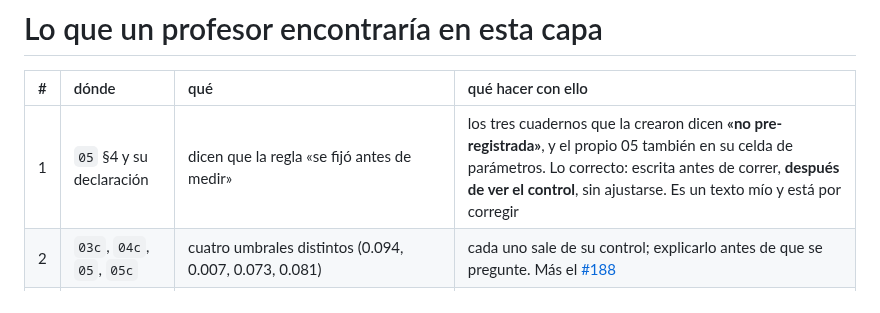
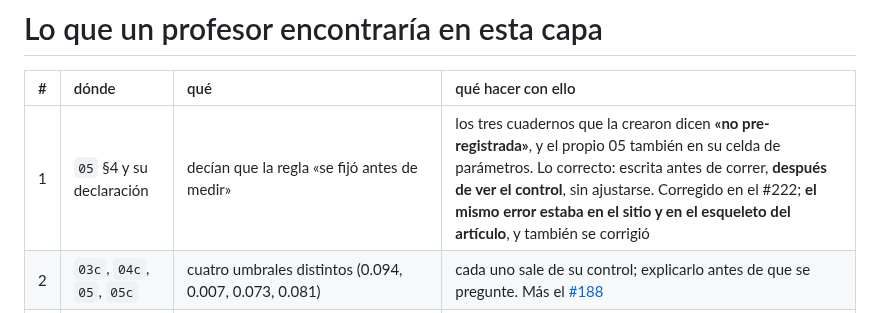
Before and after one commit to AntonioVazquezMartinez/Bioactive-AI, a Markdown page: docs/estudio/02-modelos-y-comparacion.md, the part around the change. Drawn GitHub-style.

Commit message:
docs: La guia deja de decir que el 05 afirma algo que el #222 corrige
La fila 1 de los hallazgos de la capa 2 decia que el 05 afirma que su regla se fijo antes de
medir y que el texto esta por corregir. Con el #222 deja de ser cierto en presente. Pasa a
decir que lo decia, que se corrigio, y que el mismo error estaba tambien en el sitio y en el
esqueleto del articulo, que es lo que hace que valga la pena dejarlo anotado.

```diff
--- a/docs/estudio/02-modelos-y-comparacion.md
+++ b/docs/estudio/02-modelos-y-comparacion.md
@@ -414,7 +414,7 @@ subestructura—, y hay que decir que se usan *para explicar, no porque midan me
 
 | # | dónde | qué | qué hacer con ello |
 |--:|:--|:--|:--|
-| 1 | `05` §4 y su declaración | dicen que la regla «se fijó antes de medir» | los tres cuadernos que la crearon dicen **«no pre-registrada»**, y el propio 05 también en su celda de parámetros. Lo correcto: escrita antes de correr, **después de ver el control**, sin ajustarse. Es un texto mío y está por corregir |
+| 1 | `05` §4 y su declaración | decían que la regla «se fijó antes de medir» | los tres cuadernos que la crearon dicen **«no pre-registrada»**, y el propio 05 también en su celda de parámetros. Lo correcto: escrita antes de correr, **después de ver el control**, sin ajustarse. Corregido en el #222; **el mismo error estaba en el sitio y en el esqueleto del artículo**, y también se corrigió |
 | 2 | `03c`, `04c`, `05`, `05c` | cuatro umbrales distintos (0.094, 0.007, 0.073, 0.081) | cada uno sale de su control; explicarlo antes de que se pregunte. Más el [#188](https://github.com/AntonioVazquezMartinez/Bioactive-AI/issues/188) |
 | 3 | proyecto entero | tres denominadores para «cuánto separa a los modelos»: 1.5 puntos (decisión 1.2), 2.2 (`03` §2.1, tres canalizaciones, mismo estimador) y 4.2 (`05`, once modelos) | cuánto separa a los modelos depende de **cuántos modelos se comparen**; decir siempre cuál se usa |
 | 4 | `03c` §3.1 y `04c` §3.1 | el primero dice que en NPASS las huellas mejoran a «dos de seis» y el segundo a «solo el `knn`» | **medido aquí, sobre `04c_brazos.csv`**: con el brazo ancho 2 de 6 tienen media positiva (árbol +0.0155 en 11/15, kNN +0.0829 en 15/15); bajo la regla de 12 de 15 y con el brazo de solo huellas, 1 de 6. Son dos criterios sobre los mismos datos y ninguno lo dice |
```
